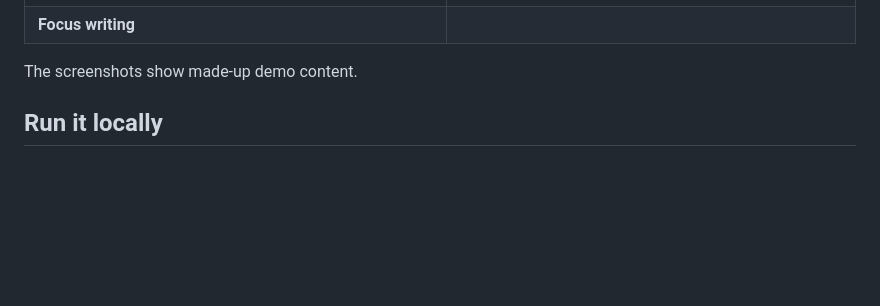
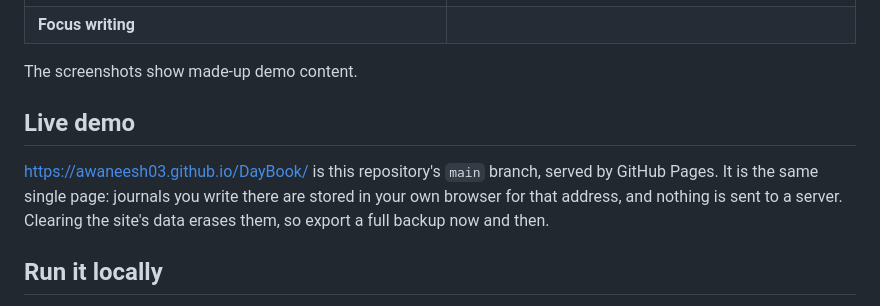
Before and after one commit to Awaneesh03/DayBook, a Markdown page: README.md, the part around one of its changes. Drawn GitHub-style; blank space fills up the shorter version.

Commit message:
README: link the live demo on GitHub Pages
https://awaneesh03.github.io/DayBook/ serves main. Checked before
linking it: the served page is byte-identical to the build that CI
tested, and the journey and saving suites pass against the live URL.

Co-Authored-By: Claude Opus 5.5 <noreply@anthropic.com>

```diff
--- a/README.md
+++ b/README.md
@@ -67,6 +69,12 @@ and no tracking: your journals stay in your browser.
 | **Focus writing** | |
 
 The screenshots show made-up demo content.
+
+## Live demo
+
+<https://awaneesh03.github.io/DayBook/> is this repository's `main` branch, served by GitHub Pages. It is the same single
+page: journals you write there are stored in your own browser for that address, and nothing is sent to a server.
+Clearing the site's data erases them, so export a full backup now and then.
 
 ## Run it locally
 
```
Also changed, not shown: other parts of README.md (+2 -0 lines).
